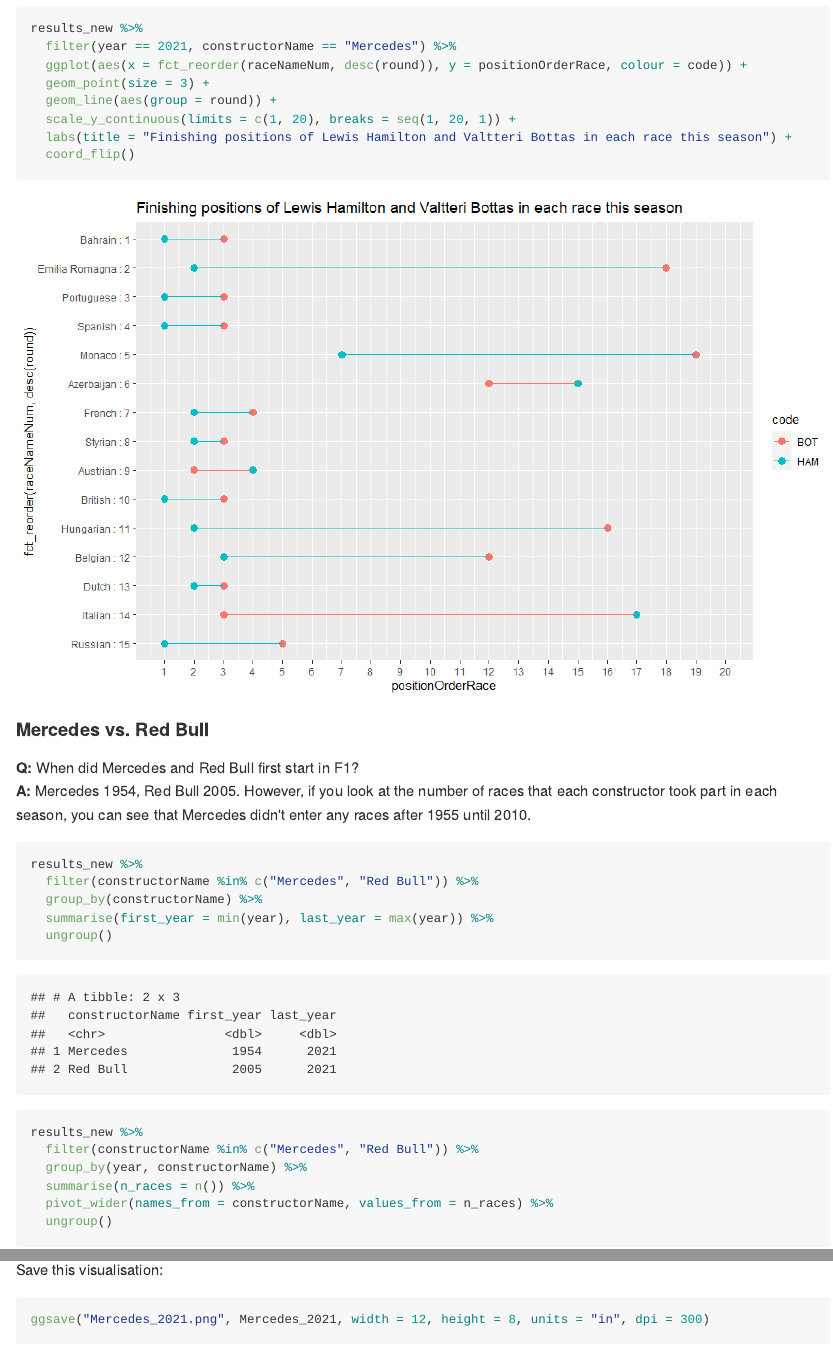
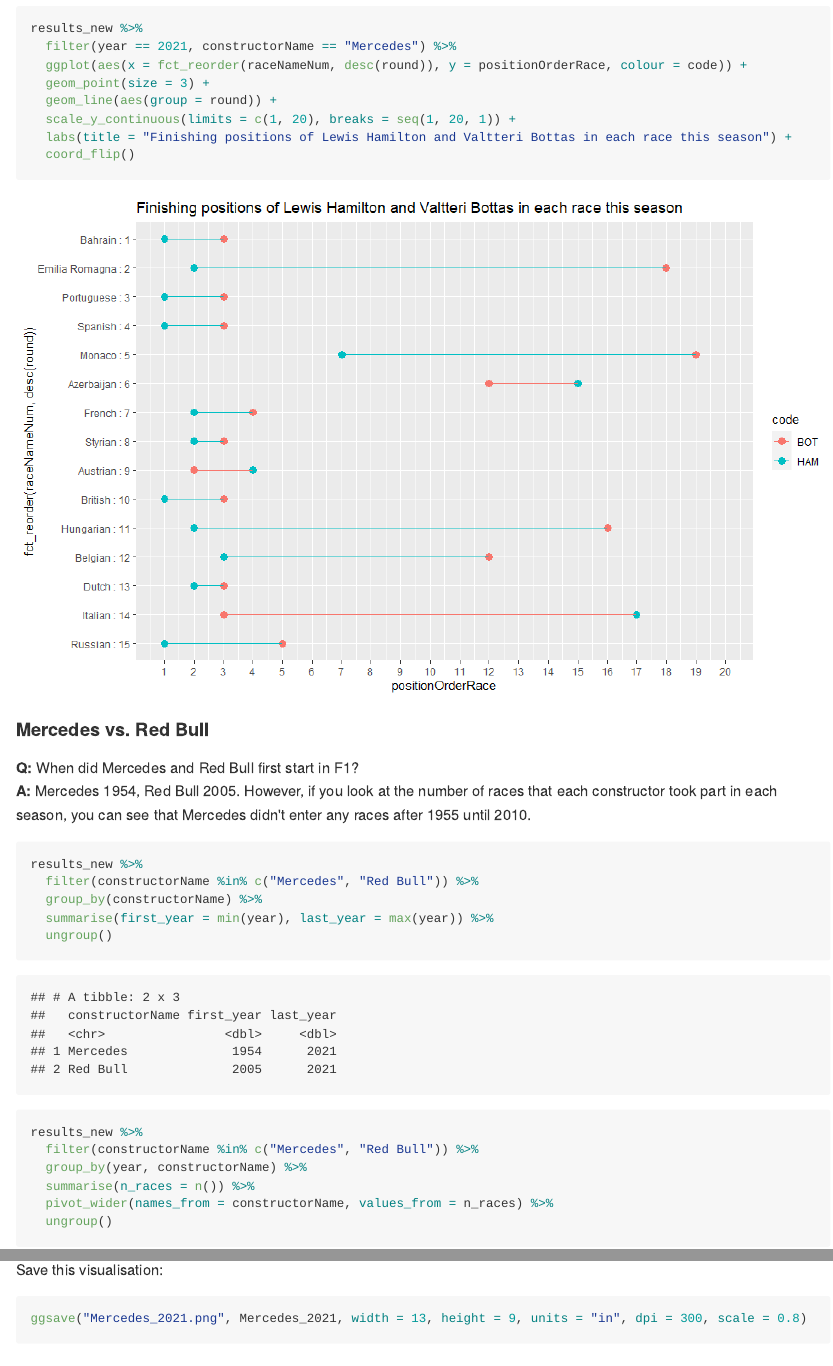
Before and after one commit to fi-lees/tidy_tuesday, an R Markdown document (TT_2021_W37_Formula_1/README.Rmd): the page in a window 1100 px wide, from 4830 px down, and a second part further down, joined at a grey line. The pictures show the output file TT_2021_W37_Formula_1/README.md that the author committed with the source, drawn offline in the style of GitHub; long lines of code are wrapped.

Commit message:
Resizing images

````diff
--- a/TT_2021_W37_Formula_1/README.Rmd
+++ b/TT_2021_W37_Formula_1/README.Rmd
@@ -358,7 +358,7 @@
 
 Build the visualisation:
 
-```{r Visualise_mercedes_2021, fig.asp = 0.7, fig.alt = "Connected dot plot (also known as a dumbbell plot), showing the finishing positions of Formula 1 Mercedes drivers Lewis Hamilton and Valtteri Bottas in each race this season. Hamilton has won five out fifteen races in the 2021 season so far. Bottas hasn't won any races yet, but has finished ahead of Hamilton in three races."}
+```{r Visualise_mercedes_2021, fig.asp = 0.75, fig.alt = "Connected dot plot (also known as a dumbbell plot), showing the finishing positions of Formula 1 Mercedes drivers Lewis Hamilton and Valtteri Bottas in each race this season. Hamilton has won five out fifteen races in the 2021 season so far. Bottas hasn't won any races yet, but has finished ahead of Hamilton in three races."}
 
 Mercedes_2021 <- results_new %>%
   filter(year == 2021, constructorName == "Mercedes") %>%
@@ -416,7 +416,7 @@
 
 ```{r save_Mercedes_2021}
 
-ggsave("Mercedes_2021.png", Mercedes_2021, width = 12, height = 8, units = "in", dpi = 300)
+ggsave("Mercedes_2021.png", Mercedes_2021, width = 13, height = 9, units = "in", dpi = 300, scale = 0.8)
 
 ```
 
@@ -426,7 +426,7 @@
 
 I built a similar visualisation for all four Mercedes and Red Bull drivers. I've toned it down a bit, but maybe it's still too much with four drivers?
 
-```{r Visualise_mercedes_Redbull_2021, fig.asp = 0.7, fig.alt = "Connected dot plot (also known as a dumbbell plot), showing the finishing positions of Formula 1 Mercedes and Red Bull drivers in each race this season (2021). Red Bull have finished first in eight races (Verstappen 7 wins, Pérez 1 win). Mercedes have finished first five times (Hamilton 5 wins, Bottas 0 wins). There have only been two races this season where a Mercedes or Red Bull driver did not win."}
+```{r Visualise_mercedes_Redbull_2021, fig.asp = 0.75, fig.alt = "Connected dot plot (also known as a dumbbell plot), showing the finishing positions of Formula 1 Mercedes and Red Bull drivers in each race this season (2021). Red Bull have finished first in eight races (Verstappen 7 wins, Pérez 1 win). Mercedes have finished first five times (Hamilton 5 wins, Bottas 0 wins). There have only been two races this season where a Mercedes or Red Bull driver did not win."}
 
 Mercedes_Redbull_2021 <- results_new %>%
   filter(year == 2021, constructorName %in% c("Mercedes", "Red Bull")) %>%
````
Also changed, not shown: TT_2021_W37_Formula_1/TT_2021_W37_Formula_1.R (+2 -2 lines), TT_2021_W37_Formula_1/Mercedes_2021.png, TT_2021_W37_Formula_1/Mercedes_Redbull_2021.png, TT_2021_W37_Formula_1/README.md, TT_2021_W37_Formula_1/README_files/figure-html/Visualise_mercedes_2021-1.png, TT_2021_W37_Formula_1/README_files/figure-html/Visualise_mercedes_Redbull_2021-1.png, TT_2021_W37_Formula_1/README.Rmd (2 more changed lines).
